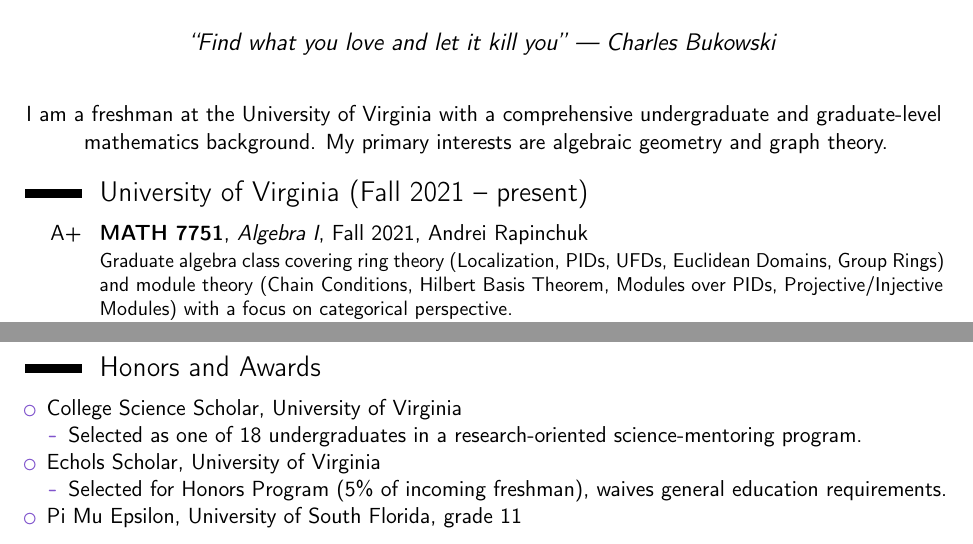
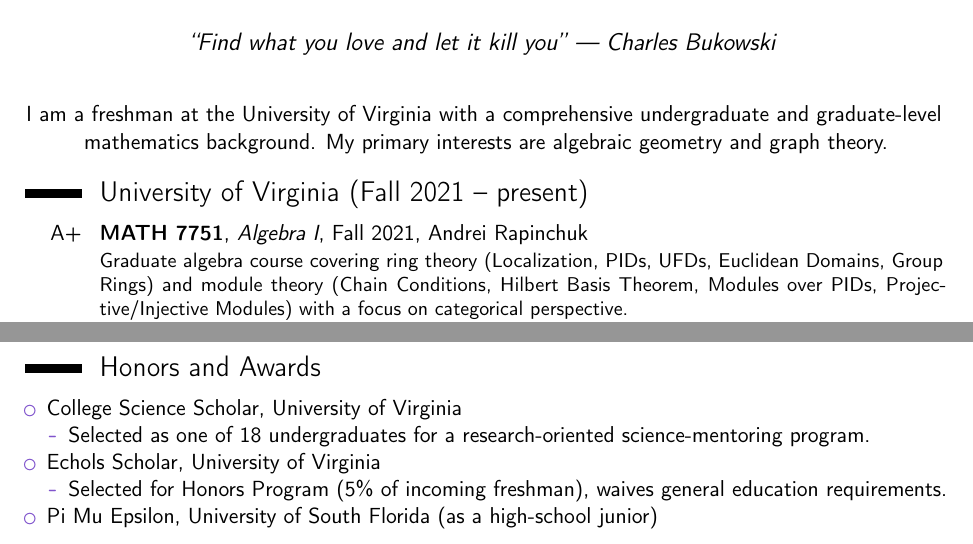
Before and after one commit to kyrem1/james2022cv, a LaTeX CV (james2022cv.tex): two parts of pages 1 and 3 of 3, joined at a grey line, cut so that both start at the same text. Compiled offline with pdfLaTeX.

Commit message:
First draft typos fixed

```diff
--- a/james2022cv.tex
+++ b/james2022cv.tex
@@ -36,6 +36,6 @@
 \section{University of Virginia (Fall 2021 -- present)}
 
 \cventry{A+}{MATH 7751}{Algebra I}{Fall 2021}{Andrei Rapinchuk}%
-  {Graduate algebra class covering ring theory (Localization, PIDs, UFDs, Euclidean Domains, Group Rings) and module theory (Chain Conditions, Hilbert Basis Theorem, Modules over PIDs, Projective/Injective Modules) with a focus on categorical perspective.   \\ \emph{Textbook: }Dummit and Foote}
+  {Graduate algebra course covering ring theory (Localization, PIDs, UFDs, Euclidean Domains, Group Rings) and module theory (Chain Conditions, Hilbert Basis Theorem, Modules over PIDs, Projective/Injective Modules) with a focus on categorical perspective.   \\ \emph{Textbook: }Dummit and Foote}
 
 \cventry{A}{MATH 7340}{Complex Analysis}{Fall 2021}{Benjamin Hayes}%
@@ -107,7 +107,7 @@
 \begin{itemize}
   \item College Science Scholar, University of Virginia
   \begin{itemize}
-    \item Selected as one of 18 undergraduates in a research-oriented science-mentoring program.
+    \item Selected as one of 18 undergraduates for a research-oriented science-mentoring program.
   \end{itemize}
 
   % TODO
@@ -116,7 +116,7 @@
     \item Selected for Honors Program (5\% of incoming freshman), waives general education requirements.
   \end{itemize}
 
-  \item Pi Mu Epsilon, University of South Florida, grade 11
+  \item Pi Mu Epsilon, University of South Florida (as a high-school junior)
 \end{itemize}
 
 
```
Also changed, not shown: james2022cv.pdf, james2022cv.tex (8 more changed lines), 1 other file.
